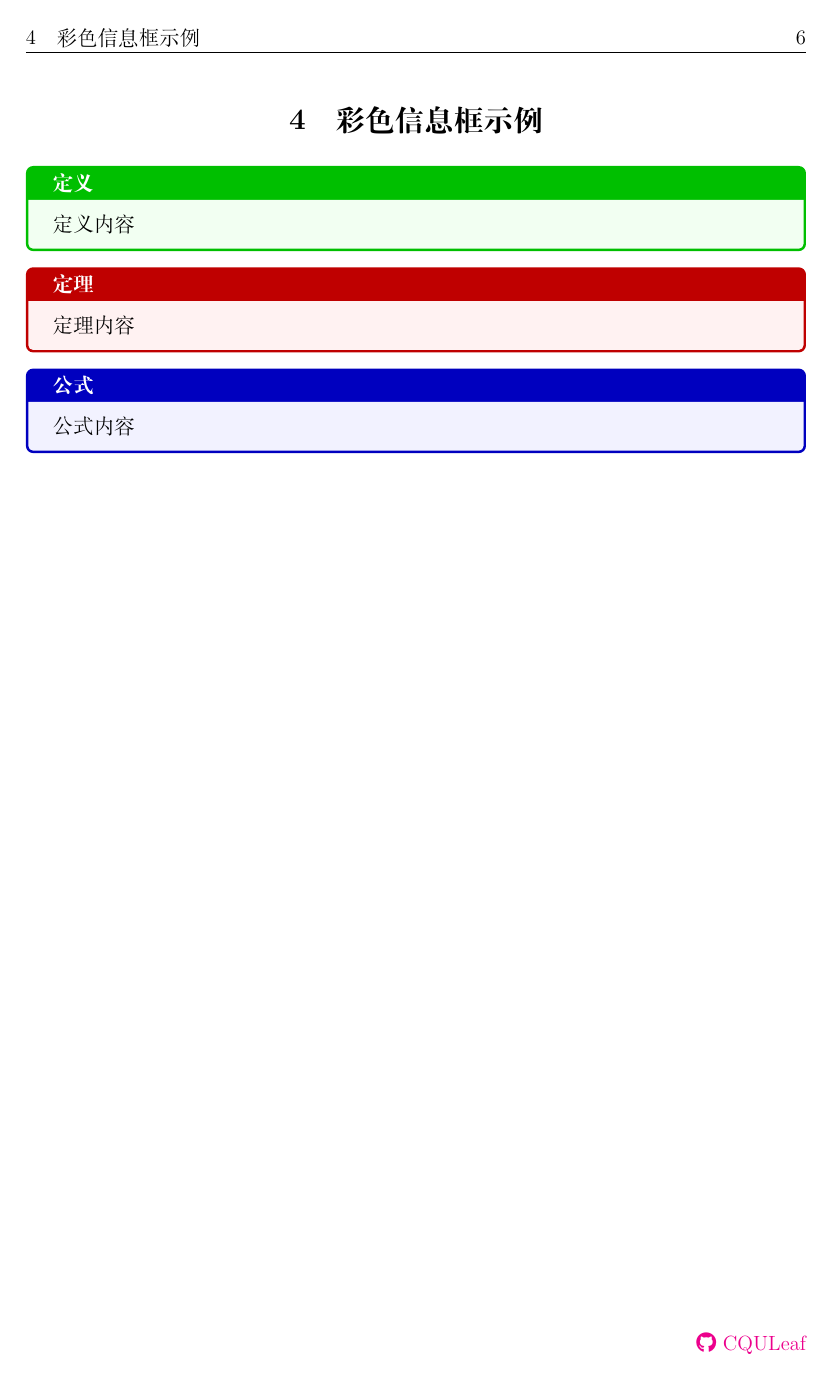
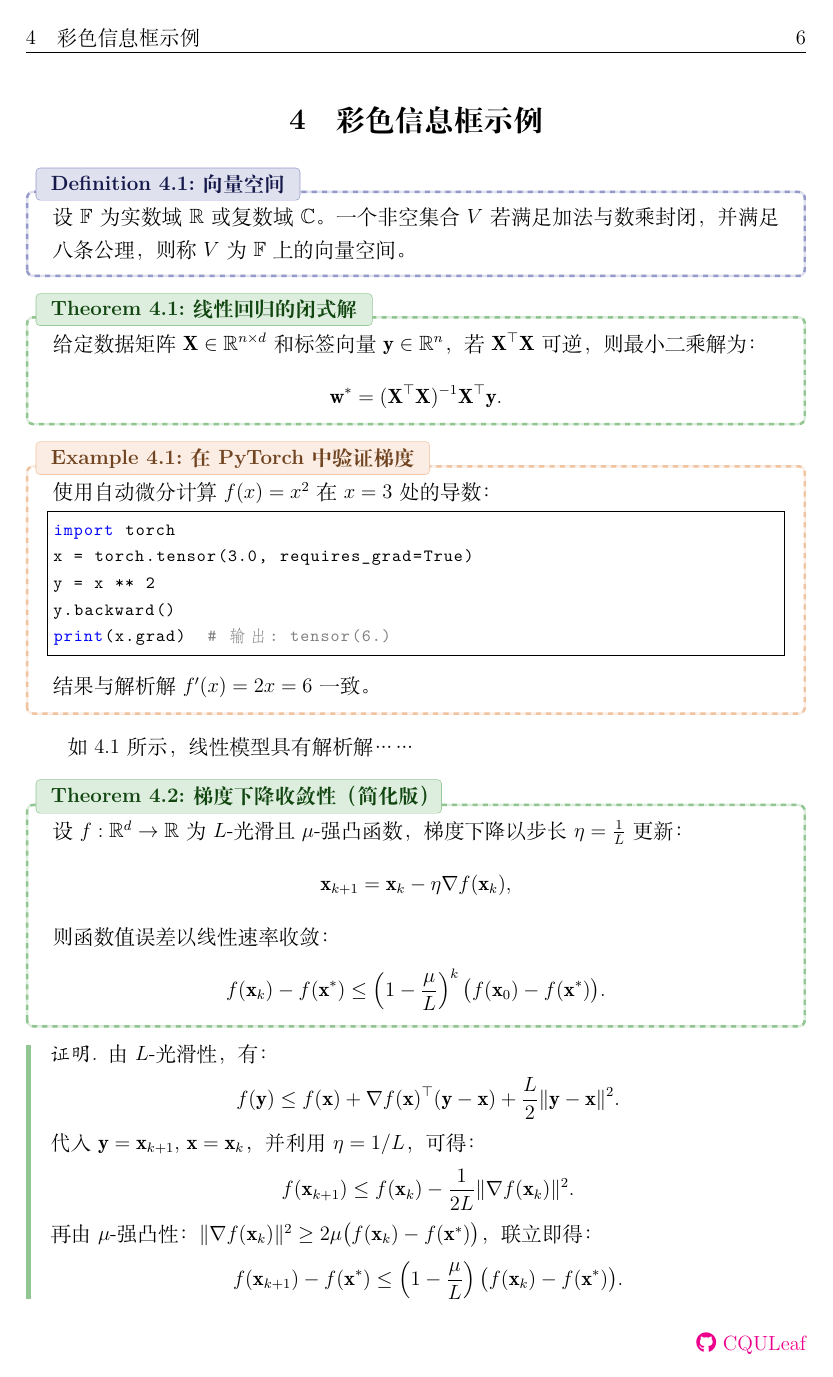
Before and after one commit to CQULeaf/DIY_LaTeX_Template, a LaTeX document (main.tex, which reads chapter4.tex, template.tex): page 6 of 8 before the commit and page 6 of 9 after it. Compiled offline with XeLaTeX.

Commit message:
make better

```diff
--- a/chapter4.tex
+++ b/chapter4.tex
@@ -1,15 +1,57 @@
 \section{彩色信息框示例}
 
-\begin{dy}
-    定义内容
-\end{dy}
+\begin{definition}{向量空间}{vector_space}
+  设 $\mathbb{F}$ 为实数域 $\mathbb{R}$ 或复数域 $\mathbb{C}$。一个非空集合 $V$ 若满足加法与数乘封闭，并满足八条公理，则称 $V$ 为 $\mathbb{F}$ 上的向量空间。
+\end{definition}
 
-\begin{dl}
-    定理内容
-\end{dl}
+\begin{theorem}{线性回归的闭式解}{normal_equation}
+  给定数据矩阵 $\mathbf{X} \in \mathbb{R}^{n \times d}$ 和标签向量 $\mathbf{y} \in \mathbb{R}^n$，若 $\mathbf{X}^\top \mathbf{X}$ 可逆，则最小二乘解为：
+  \[
+    \mathbf{w}^* = (\mathbf{X}^\top \mathbf{X})^{-1} \mathbf{X}^\top \mathbf{y}.
+  \]
+\end{theorem}
 
-\begin{gs}
-    公式内容
-\end{gs}
+\begin{example}{在 PyTorch 中验证梯度}{pytorch_grad}
+  使用自动微分计算 $f(x) = x^2$ 在 $x=3$ 处的导数：
+  \begin{lstlisting}[language=Python]
+import torch
+x = torch.tensor(3.0, requires_grad=True)
+y = x ** 2
+y.backward()
+print(x.grad)  # 输出: tensor(6.)
+  \end{lstlisting}
+  结果与解析解 $f'(x) = 2x = 6$ 一致。
+\end{example}
+
+% 在后续内容中引用
+如 \ref{thm:normal_equation} 所示，线性模型具有解析解……
+
+\begin{theorem}{梯度下降收敛性（简化版）}{gd_convergence}
+  设 $f: \mathbb{R}^d \to \mathbb{R}$ 为 $L$-光滑且 $\mu$-强凸函数，梯度下降以步长 $\eta = \frac{1}{L}$ 更新：
+  \[
+    \mathbf{x}_{k+1} = \mathbf{x}_k - \eta \nabla f(\mathbf{x}_k),
+  \]
+  则函数值误差以线性速率收敛：
+  \[
+    f(\mathbf{x}_k) - f(\mathbf{x}^*) \leq \left(1 - \frac{\mu}{L}\right)^k \big(f(\mathbf{x}_0) - f(\mathbf{x}^*)\big).
+  \]
+\end{theorem}
+
+\begin{proof}
+  由 $L$-光滑性，有：
+  \[
+    f(\mathbf{y}) \leq f(\mathbf{x}) + \nabla f(\mathbf{x})^\top (\mathbf{y} - \mathbf{x}) + \frac{L}{2} \|\mathbf{y} - \mathbf{x}\|^2.
+  \]
+  代入 $\mathbf{y} = \mathbf{x}_{k+1}$, $\mathbf{x} = \mathbf{x}_k$，并利用 $\eta = 1/L$，可得：
+  \[
+    f(\mathbf{x}_{k+1}) \leq f(\mathbf{x}_k) - \frac{1}{2L} \|\nabla f(\mathbf{x}_k)\|^2.
+  \]
+  再由 $\mu$-强凸性：$\|\nabla f(\mathbf{x}_k)\|^2 \geq 2\mu \big(f(\mathbf{x}_k) - f(\mathbf{x}^*)\big)$，
+  联立即得：
+  \[
+    f(\mathbf{x}_{k+1}) - f(\mathbf{x}^*) \leq \left(1 - \frac{\mu}{L}\right) \big(f(\mathbf{x}_k) - f(\mathbf{x}^*)\big).
+  \]
+  递推 $k$ 次即证。
+\end{proof}
 
 \newpage
--- a/template.tex
+++ b/template.tex
@@ -16,6 +16,8 @@
 \usepackage{eso-pic} % 在页面底层添加元素
 \usepackage{fontawesome5} % 使用 Font Awesome 图标（如 GitHub 图标）
 \usepackage{tocloft} % 自定义目录（ToC）、图表目录样式
+\usepackage{background} % 添加背景
+\usepackage{varwidth} % 创建“可变宽度盒子”
 
 % 文献引用
 \usepackage[utf8]{inputenc}
@@ -25,13 +27,6 @@
 
 % 设置图片目录
 \graphicspath{{Figures/}}
-
-% 定义颜色
-\definecolor{blackk}{HTML}{0d0d0d}
-\definecolor{cyan}{rgb}{0.0, 1.0, 1.0}          % 青色
-\definecolor{lightblue}{rgb}{0.68, 0.85, 0.9}   % 浅蓝色
-\definecolor{darkgreen}{rgb}{0.0, 0.5, 0.0}     % 墨绿色
-\definecolor{brownyellow}{rgb}{0.76, 0.60, 0.42} % 棕黄色
 
 % 页面布局设置
 \geometry{left=2.5cm, right=2.5cm, top=2.5cm, bottom=2.5cm}
```
Also changed, not shown: cover.tex (+1 -0 lines), Figures/CQU-Logo.png (added), main.pdf, template.tex (78 more changed lines).
